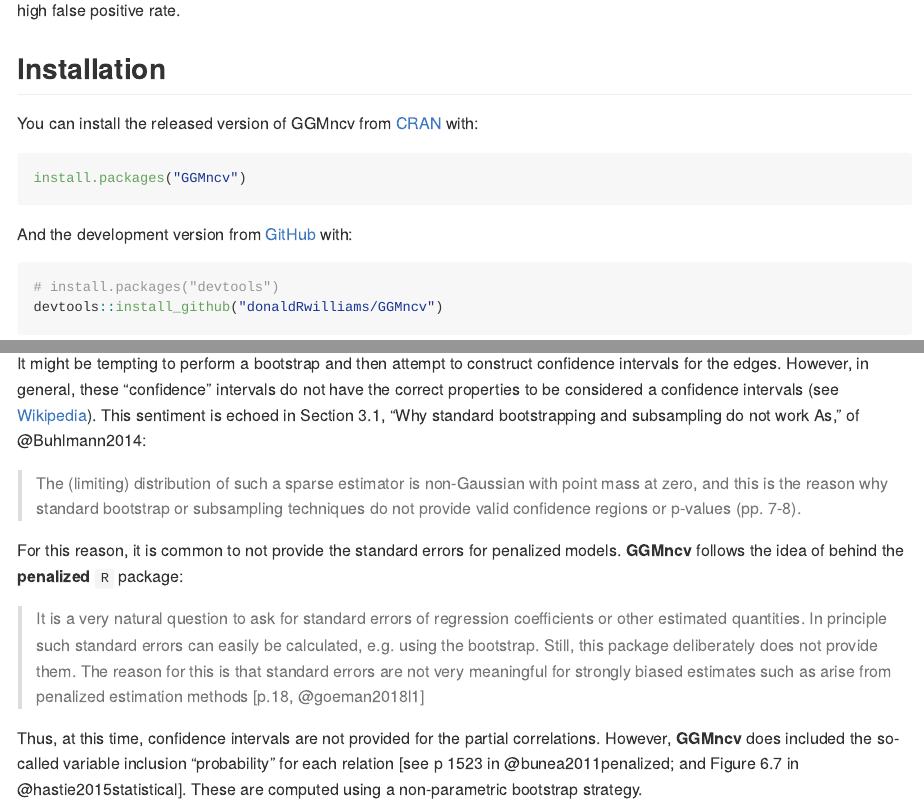
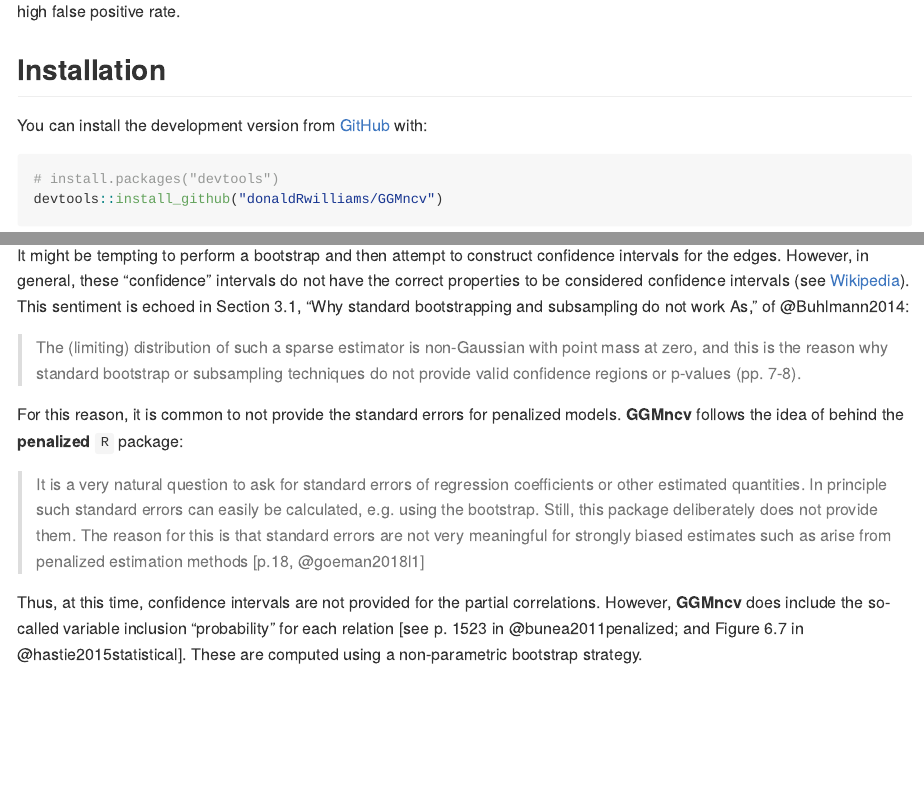
Before and after one commit to donaldRwilliams/GGMncv, an R Markdown document (README.Rmd): the page in a window 1100 px wide, from 230 px down, and a second part further down, joined at a grey line. Rendered offline with R 4.5, knitr and Pandoc, with nearby package versions; a font, style sheet, LaTeX package, included part or bibliography that could not be used is replaced or left out; badge pictures from the web are left out.

Commit message:
update readme

````diff
--- a/README.Rmd
+++ b/README.Rmd
@@ -25,14 +25,14 @@
 
 ## Installation
 
-You can install the released version of GGMncv from
-[CRAN](https://CRAN.R-project.org) with:
+You can install the development version from [GitHub](https://github.com/) with:
 
-``` r
-install.packages("GGMncv")
-```
+<!-- released version of GGMncv from -->
+<!-- [CRAN](https://CRAN.R-project.org) with: -->
 
-And the development version from [GitHub](https://github.com/) with:
+<!-- ``` r -->
+<!-- install.packages("GGMncv") -->
+<!-- ``` -->
 
 ``` r
 # install.packages("devtools")
@@ -94,8 +94,7 @@
 
 
 ## Bootstrapping
-It might be tempting to perform a bootstrap and then attempt to construct confidence intervals for the edges. However, in general, these "confidence" intervals do not have the correct properties to be considered
-a confidence intervals (see  [Wikipedia](https://en.wikipedia.org/wiki/Confidence_interval)). This
+It might be tempting to perform a bootstrap and then attempt to construct confidence intervals for the edges. However, in general, these "confidence" intervals do not have the correct properties to be considered confidence intervals (see  [Wikipedia](https://en.wikipedia.org/wiki/Confidence_interval)). This
 sentiment is echoed in Section 3.1, "Why standard bootstrapping and subsampling do not work As," of
 @Buhlmann2014:
 
@@ -113,7 +112,7 @@
 such as arise from penalized estimation methods [p.18, @goeman2018l1]
 
 Thus, at this time, confidence intervals are not provided for the partial correlations. However, **GGMncv**
-does included the so-called variable inclusion "probability" for each relation [see p 1523 in @bunea2011penalized;
+does include the so-called variable inclusion "probability" for each relation [see p. 1523 in @bunea2011penalized;
 and Figure 6.7 in @hastie2015statistical]. These are computed using a non-parametric bootstrap strategy.
 
 ### Variable Inclusion "Probability"
````
Also changed, not shown: R/ggmncv.R (+12 -5 lines), README.md, README.Rmd (2 more changed lines), 2 other files.
